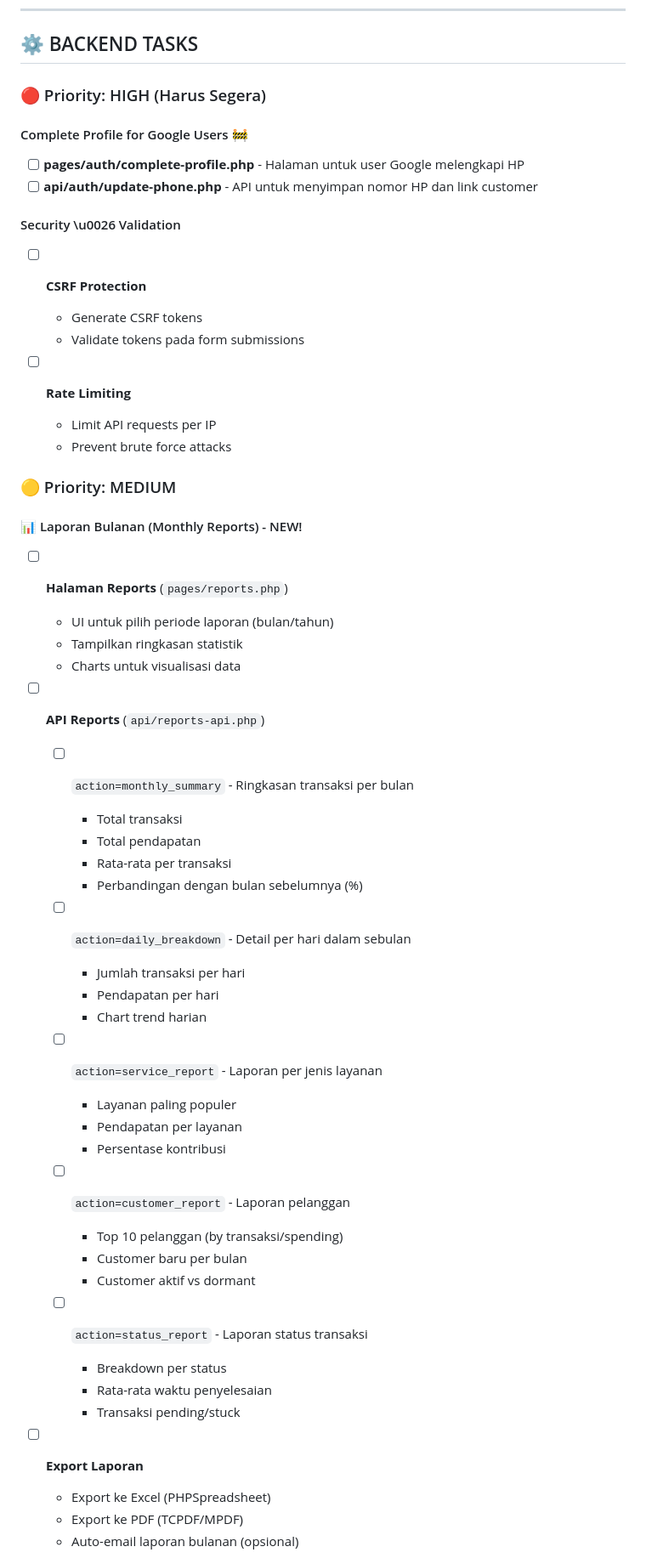
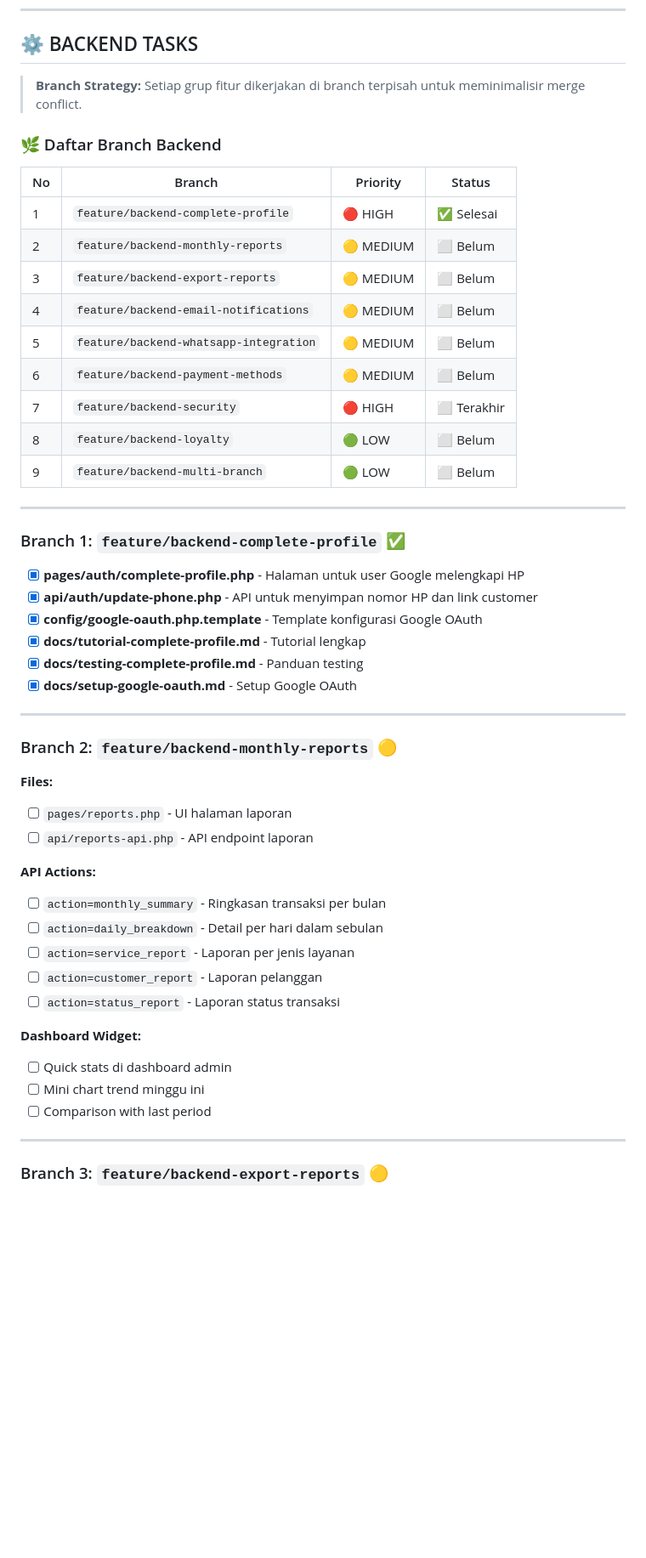
Before and after one commit to qifor27/laundry-D-four-system, a Markdown page: docs/to-do.md, the part around one of its changes. Shown at 85% size. Drawn GitHub-style; blank space fills up the shorter version.

Commit message:
update to do untuk backend

```diff
--- a/docs/to-do.md
+++ b/docs/to-do.md
@@ -177,59 +177,54 @@
 
 ## ⚙️ BACKEND TASKS
 
-### 🔴 Priority: HIGH (Harus Segera)
+> **Branch Strategy:** Setiap grup fitur dikerjakan di branch terpisah untuk meminimalisir merge conflict.
 
-#### Complete Profile for Google Users 🚧
-- [ ] **pages/auth/complete-profile.php** - Halaman untuk user Google melengkapi HP
-- [ ] **api/auth/update-phone.php** - API untuk menyimpan nomor HP dan link customer
+### 🌿 Daftar Branch Backend
 
-#### Security \u0026 Validation
-- [ ] **CSRF Protection**
-  - Generate CSRF tokens
-  - Validate tokens pada form submissions
+| No | Branch | Priority | Status |
+|----|--------|----------|--------|
+| 1 | `feature/backend-complete-profile` | 🔴 HIGH | ✅ Selesai |
+| 2 | `feature/backend-monthly-reports` | 🟡 MEDIUM | ⬜ Belum |
+| 3 | `feature/backend-export-reports` | 🟡 MEDIUM | ⬜ Belum |
+| 4 | `feature/backend-email-notifications` | 🟡 MEDIUM | ⬜ Belum |
+| 5 | `feature/backend-whatsapp-integration` | 🟡 MEDIUM | ⬜ Belum |
+| 6 | `feature/backend-payment-methods` | 🟡 MEDIUM | ⬜ Belum |
+| 7 | `feature/backend-security` | 🔴 HIGH | ⬜ Terakhir |
+| 8 | `feature/backend-loyalty` | 🟢 LOW | ⬜ Belum |
+| 9 | `feature/backend-multi-branch` | 🟢 LOW | ⬜ Belum |
 
-- [ ] **Rate Limiting**
-  - Limit API requests per IP
-  - Prevent brute force attacks
+---
 
-### 🟡 Priority: MEDIUM
+### Branch 1: `feature/backend-complete-profile` ✅
 
-#### 📊 Laporan Bulanan (Monthly Reports) - NEW!
+- [x] **pages/auth/complete-profile.php** - Halaman untuk user Google melengkapi HP
+- [x] **api/auth/update-phone.php** - API untuk menyimpan nomor HP dan link customer
+- [x] **config/google-oauth.php.template** - Template konfigurasi Google OAuth
+- [x] **docs/tutorial-complete-profile.md** - Tutorial lengkap
+- [x] **docs/testing-complete-profile.md** - Panduan testing
+- [x] **docs/setup-google-oauth.md** - Setup Google OAuth
 
-- [ ] **Halaman Reports** (`pages/reports.php`)
-  - UI untuk pilih periode laporan (bulan/tahun)
-  - Tampilkan ringkasan statistik
-  - Charts untuk visualisasi data
+---
 
-- [ ] **API Reports** (`api/reports-api.php`)
-  - [ ] `action=monthly_summary` - Ringkasan transaksi per bulan
-    - Total transaksi
-    - Total pendapatan
-    - Rata-rata per transaksi
-    - Perbandingan dengan bulan sebelumnya (%)
+### Branch 2: `feature/backend-monthly-reports` 🟡
 
-  - [ ] `action=daily_breakdown` - Detail per hari dalam sebulan
-    - Jumlah transaksi per hari
-    - Pendapatan per hari
-    - Chart trend harian
+**Files:**
+- [ ] `pages/reports.php` - UI halaman laporan
+- [ ] `api/reports-api.php` - API endpoint laporan
 
-  - [ ] `action=service_report` - Laporan per jenis layanan
-    - Layanan paling populer
-    - Pendapatan per layanan
-    - Persentase kontribusi
+**API Actions:**
+- [ ] `action=monthly_summary` - Ringkasan transaksi per bulan
+- [ ] `action=daily_breakdown` - Detail per hari dalam sebulan
+- [ ] `action=service_report` - Laporan per jenis layanan
+- [ ] `action=customer_report` - Laporan pelanggan
+- [ ] `action=status_report` - Laporan status transaksi
 
-  - [ ] `action=customer_report` - Laporan pelanggan
-    - Top 10 pelanggan (by transaksi/spending)
-    - Customer baru per bulan
-    - Customer aktif vs dormant
+**Dashboard Widget:**
+- [ ] Quick stats di dashboard admin
+- [ ] Mini chart trend minggu ini
+- [ ] Comparison with last period
 
-  - [ ] `action=status_report` - Laporan status transaksi
-    - Breakdown per status
-    - Rata-rata waktu penyelesaian
-    - Transaksi pending/stuck
+---
 
-- [ ] **Export Laporan**
-  - Export ke Excel (PHPSpreadsheet)
-  - Export ke PDF (TCPDF/MPDF)
-  - Auto-email laporan bulanan (opsional)
+### Branch 3: `feature/backend-export-reports` 🟡
 
```
Also changed, not shown: other parts of docs/to-do.md (+64 -22 lines).
